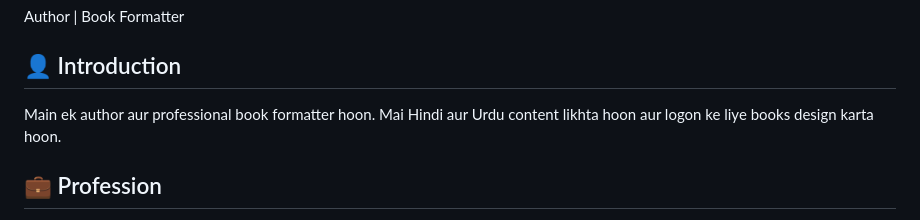
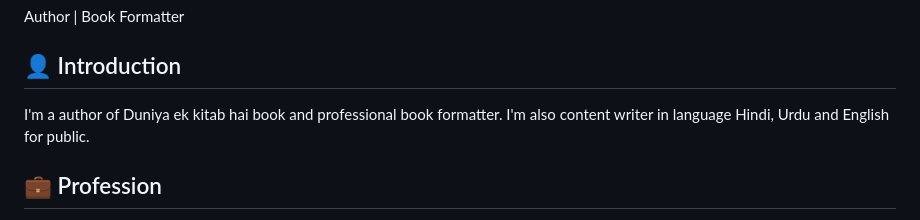
Before and after one commit to shakirali01/SHAKIR-ALI, a Markdown page: README.md, the part around the change. Drawn GitHub-style.

Commit message:
Update introduction section in README.md

```diff
--- a/README.md
+++ b/README.md
@@ -62,7 +62,7 @@ border-radius:10px;
 <section>
 <h2>👤 Introduction</h2>
 <div class="card">
-<p>Main ek author aur professional book formatter hoon. Mai Hindi aur Urdu content likhta hoon aur logon ke liye books design karta hoon.</p>
+<p>I'm a author of Duniya ek kitab hai book and professional book formatter. I'm also content writer in language Hindi, Urdu and English for public.</p>
 </div>
 </section>
 
```
